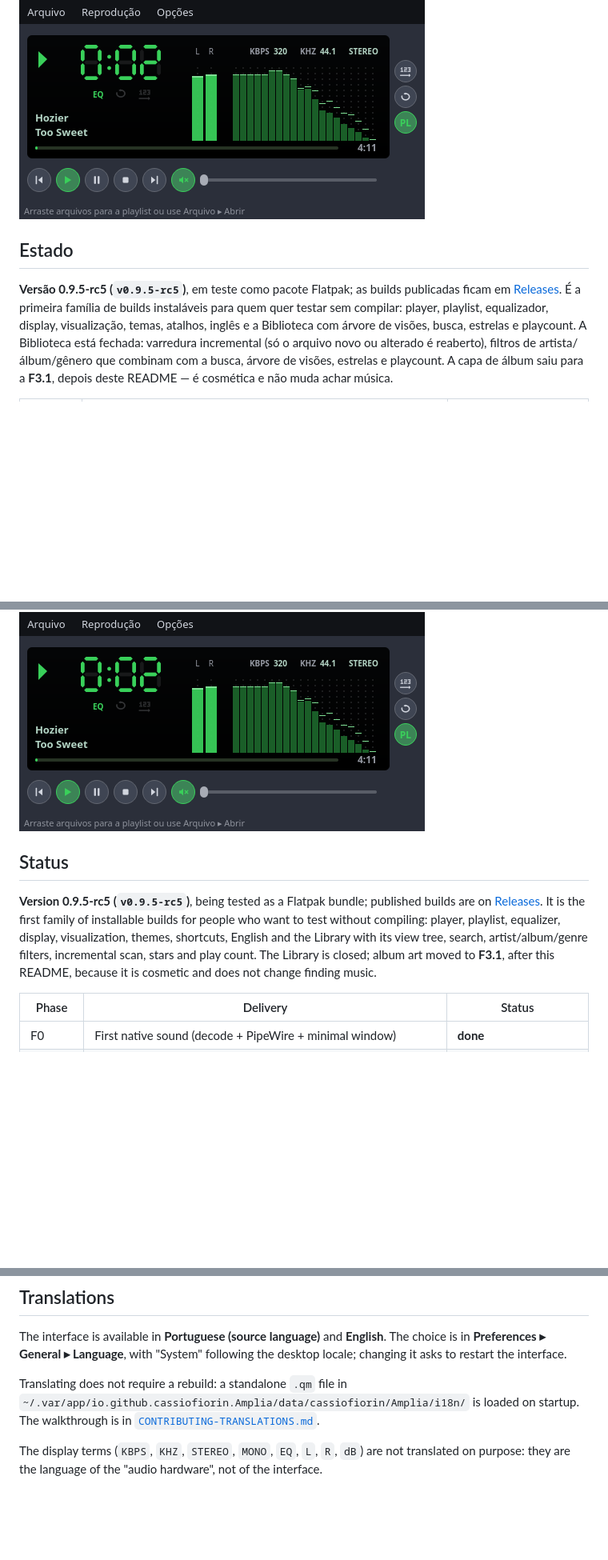
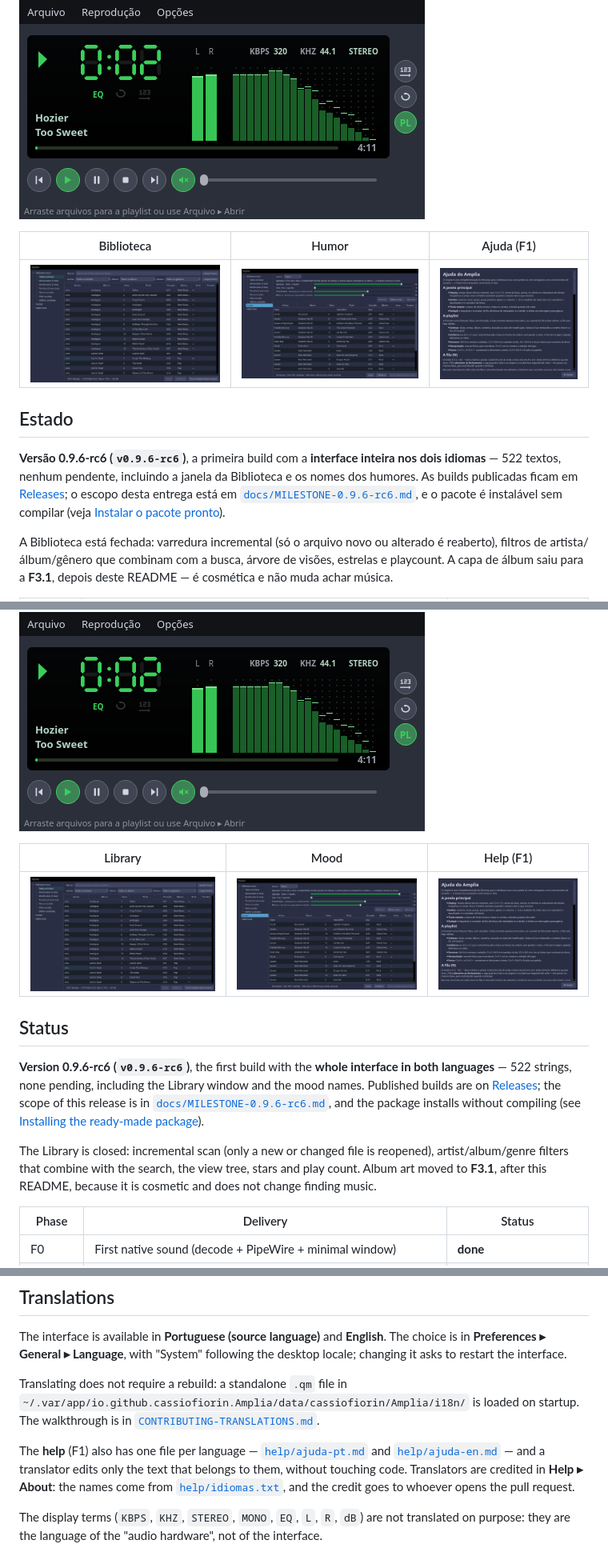
Before and after one commit to cassiofiorin/Amplia, a Markdown page: README.md, 3 parts joined by grey strips. Shown at 80% size. GitHub-like rendering; pictures changed too: docs/img/ajuda.png (added), docs/img/biblioteca.png (added), docs/img/humor.png (added); blank space fills up the shorter version.

Commit message:
README: instalação pelo bundle, galeria de capturas e crédito a quem traduz (F6c)

```diff
--- a/README.md
+++ b/README.md
@@ -21,12 +21,19 @@ O código foi escrito em parceria com um agente de IA (DeepSeek, através do Dee
 
 ![A janela do Amplia tocando](/docs/img/player.png)
 
+| Biblioteca | Humor | Ajuda (F1) |
+|---|---|---|
+| ![Biblioteca, com árvore de visões, busca e filtros](/docs/img/biblioteca.png) | ![Humor: sliders e prévia da estação](/docs/img/humor.png) | ![Ajuda em Markdown, dentro do app](/docs/img/ajuda.png) |
+
 ## Estado
 
-**Versão 0.9.5-rc5 (`v0.9.5-rc5`)**, em teste como pacote Flatpak; as builds publicadas
-ficam em [Releases](https://github.com/cassiofiorin/Amplia/releases). É a primeira família
-de builds instaláveis para quem quer testar sem compilar: player, playlist, equalizador, display, visualização,
-temas, atalhos, inglês e a Biblioteca com árvore de visões, busca, estrelas e playcount.
+**Versão 0.9.6-rc6 (`v0.9.6-rc6`)**, a primeira build com a **interface inteira nos dois
+idiomas** — 522 textos, nenhum pendente, incluindo a janela da Biblioteca e os nomes dos
+humores. As builds publicadas ficam em
+[Releases](https://github.com/cassiofiorin/Amplia/releases); o escopo desta entrega está em
+[`docs/MILESTONE-0.9.6-rc6.md`](docs/MILESTONE-0.9.6-rc6.md), e o pacote é instalável sem
+compilar (veja [Instalar o pacote pronto](#instalar-o-pacote-pronto)).
+
 A Biblioteca está fechada: varredura incremental (só o arquivo novo ou alterado é
 reaberto), filtros de artista/álbum/gênero que combinam com a busca, árvore de visões,
 estrelas e playcount. A capa de álbum saiu para a **F3.1**, depois deste README — é
@@ -642,15 +677,23 @@ and this README are mine. The record of how the project was built is in
 
 ![The Amplia window playing](/docs/img/player.png)
 
+| Library | Mood | Help (F1) |
+|---|---|---|
+| ![Library with the view tree, search and filters](/docs/img/biblioteca.png) | ![Mood: sliders and station preview](/docs/img/humor.png) | ![Help in Markdown, inside the app](/docs/img/ajuda.png) |
+
 ## Status
 
-**Version 0.9.5-rc5 (`v0.9.5-rc5`)**, being tested as a Flatpak bundle; published builds
-are on [Releases](https://github.com/cassiofiorin/Amplia/releases). It is the first family
-of installable builds for people who want to test without compiling: player, playlist, equalizer, display,
-visualization, themes, shortcuts, English and the Library with its view tree, search,
-artist/album/genre filters, incremental scan, stars and play count. The Library is
-closed; album art moved to **F3.1**, after this README, because it is cosmetic and does
-not change finding music.
+**Version 0.9.6-rc6 (`v0.9.6-rc6`)**, the first build with the **whole interface in both
+languages** — 522 strings, none pending, including the Library window and the mood names.
+Published builds are on [Releases](https://github.com/cassiofiorin/Amplia/releases); the
+scope of this release is in [`docs/MILESTONE-0.9.6-rc6.md`](docs/MILESTONE-0.9.6-rc6.md),
+and the package installs without compiling (see
+[Installing the ready-made package](#installing-the-ready-made-package)).
+
+The Library is closed: incremental scan (only a new or changed file is reopened),
+artist/album/genre filters that combine with the search, the view tree, stars and play
+count. Album art moved to **F3.1**, after this README, because it is cosmetic and does not
+change finding music.
 
 | Phase | Delivery | Status |
 |---|---|---|
@@ -1113,6 +1180,13 @@ Translating does not require a rebuild: a standalone `.qm` file in
 startup. The walkthrough is in
 [`CONTRIBUTING-TRANSLATIONS.md`](CONTRIBUTING-TRANSLATIONS.md).
 
+The **help** (F1) also has one file per language —
+[`help/ajuda-pt.md`](help/ajuda-pt.md) and [`help/ajuda-en.md`](help/ajuda-en.md) — and a
+translator edits only the text that belongs to them, without touching code. Translators are
+credited in **Help ▸ About**: the names come from
+[`help/idiomas.txt`](help/idiomas.txt), and the credit goes to whoever opens the pull
+request.
+
 The display terms (`KBPS`, `KHZ`, `STEREO`, `MONO`, `EQ`, `L`, `R`, `dB`) are not translated
 on purpose: they are the language of the "audio hardware", not of the interface.
 
```
Also changed, not shown: other parts of README.md (+53 -1 lines), docs/ROADMAP.md (+7 -4 lines), docs/img/fila.png (added).
